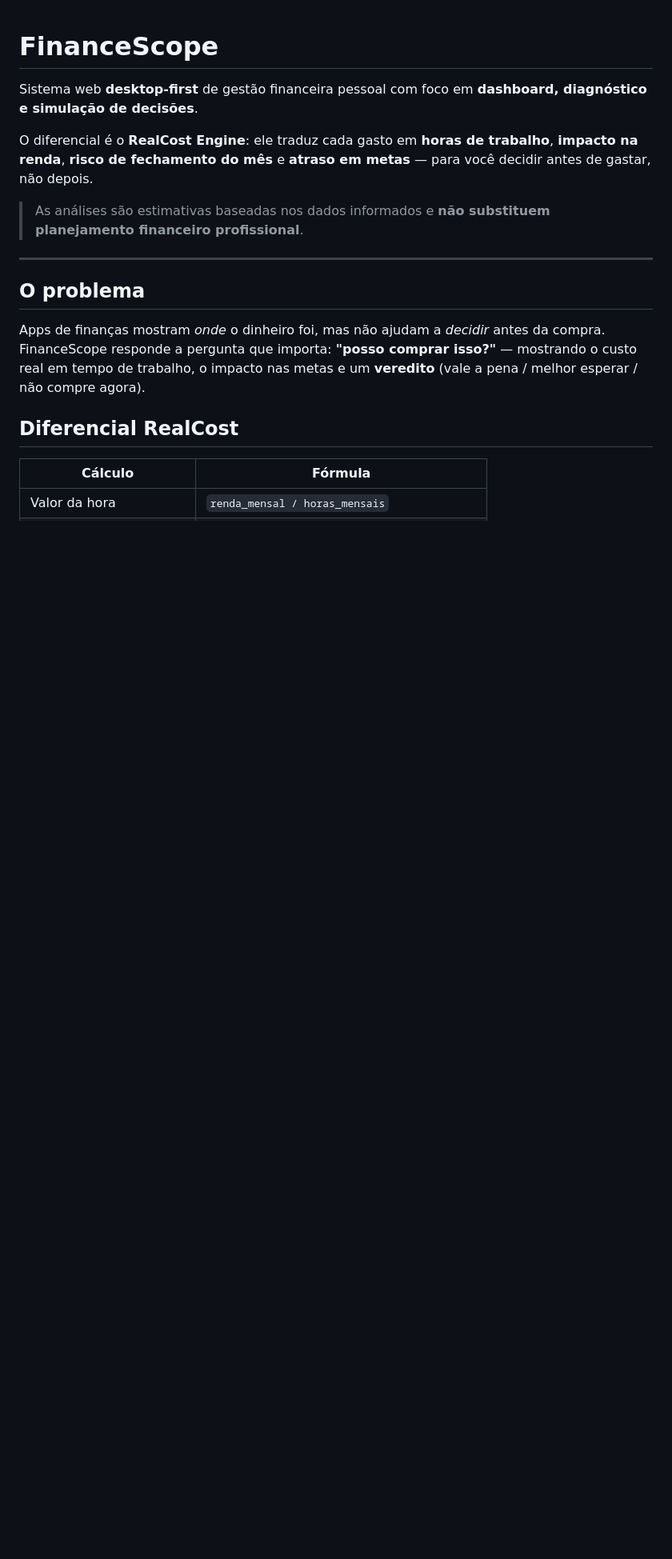
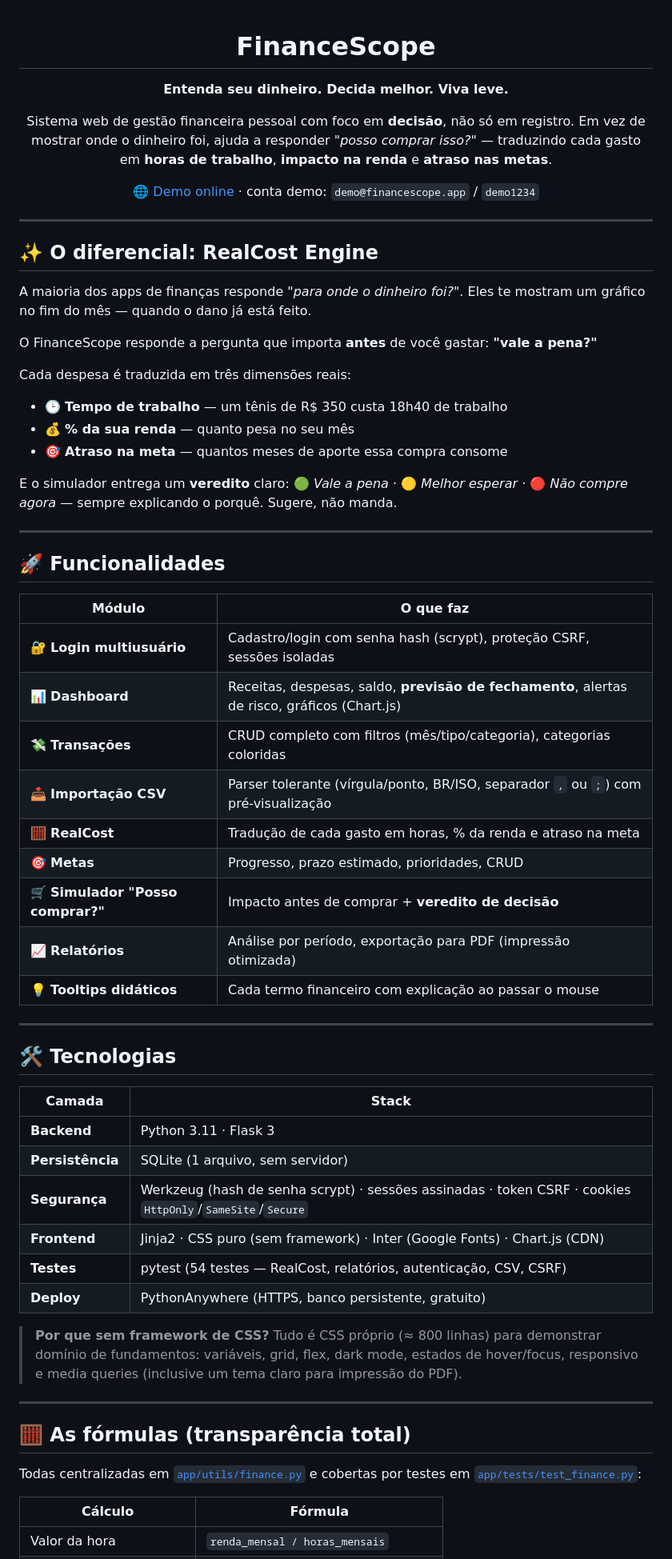
Before and after one commit to BrunoCarreiroCS/FinanceScope, a Markdown page: README.md, the part around one of its changes. Shown at 80% size. Rendered like a GitHub page; blank space fills up the shorter version.

```diff
--- a/README.md
+++ b/README.md
@@ -1,25 +3,76 @@
 # FinanceScope
 
-Sistema web **desktop-first** de gestão financeira pessoal com foco em
-**dashboard, diagnóstico e simulação de decisões**.
+**Entenda seu dinheiro. Decida melhor. Viva leve.**
 
-O diferencial é o **RealCost Engine**: ele traduz cada gasto em **horas de
-trabalho**, **impacto na renda**, **risco de fechamento do mês** e **atraso em
-metas** — para você decidir antes de gastar, não depois.
+Sistema web de gestão financeira pessoal com foco em **decisão**, não só em
+registro. Em vez de mostrar onde o dinheiro foi, ajuda a responder *"posso
+comprar isso?"* — traduzindo cada gasto em **horas de trabalho**, **impacto na
+renda** e **atraso nas metas**.
 
-> As análises são estimativas baseadas nos dados informados e **não substituem
-> planejamento financeiro profissional**.
+[🌐 Demo online](https://brunoso.pythonanywhere.com)  ·  conta demo: `demo@financescope.app` / `demo1234`
+
+</div>
 
 ---
 
-## O problema
+## ✨ O diferencial: RealCost Engine
 
-Apps de finanças mostram *onde* o dinheiro foi, mas não ajudam a *decidir* antes
-da compra. FinanceScope responde a pergunta que importa: **"posso comprar
-isso?"** — mostrando o custo real em tempo de trabalho, o impacto nas metas e um
-**veredito** (vale a pena / melhor esperar / não compre agora).
+A maioria dos apps de finanças responde *"para onde o dinheiro foi?"*. Eles te
+mostram um gráfico no fim do mês — quando o dano já está feito.
 
-## Diferencial RealCost
+O FinanceScope responde a pergunta que importa **antes** de você gastar:
+**"vale a pena?"**
+
+Cada despesa é traduzida em três dimensões reais:
+
+- 🕒 **Tempo de trabalho** — um tênis de R$ 350 custa 18h40 de trabalho
+- 💰 **% da sua renda** — quanto pesa no seu mês
+- 🎯 **Atraso na meta** — quantos meses de aporte essa compra consome
+
+E o simulador entrega um **veredito** claro: 🟢 *Vale a pena* · 🟡 *Melhor
+esperar* · 🔴 *Não compre agora* — sempre explicando o porquê. Sugere, não
+manda.
+
+---
+
+## 🚀 Funcionalidades
+
+| Módulo | O que faz |
+|---|---|
+| 🔐 **Login multiusuário** | Cadastro/login com senha hash (scrypt), proteção CSRF, sessões isoladas |
+| 📊 **Dashboard** | Receitas, despesas, saldo, **previsão de fechamento**, alertas de risco, gráficos (Chart.js) |
+| 💸 **Transações** | CRUD completo com filtros (mês/tipo/categoria), categorias coloridas |
+| 📥 **Importação CSV** | Parser tolerante (vírgula/ponto, BR/ISO, separador `,` ou `;`) com pré-visualização |
+| 🧮 **RealCost** | Tradução de cada gasto em horas, % da renda e atraso na meta |
+| 🎯 **Metas** | Progresso, prazo estimado, prioridades, CRUD |
+| 🛒 **Simulador "Posso comprar?"** | Impacto antes de comprar + **veredito de decisão** |
+| 📈 **Relatórios** | Análise por período, exportação para PDF (impressão otimizada) |
+| 💡 **Tooltips didáticos** | Cada termo financeiro com explicação ao passar o mouse |
+
+---
+
+## 🛠️ Tecnologias
+
+| Camada | Stack |
+|---|---|
+| **Backend** | Python 3.11 · Flask 3 |
+| **Persistência** | SQLite (1 arquivo, sem servidor) |
+| **Segurança** | Werkzeug (hash de senha scrypt) · sessões assinadas · token CSRF · cookies `HttpOnly`/`SameSite`/`Secure` |
+| **Frontend** | Jinja2 · CSS puro (sem framework) · Inter (Google Fonts) · Chart.js (CDN) |
+| **Testes** | pytest (54 testes — RealCost, relatórios, autenticação, CSV, CSRF) |
+| **Deploy** | PythonAnywhere (HTTPS, banco persistente, gratuito) |
+
+> **Por que sem framework de CSS?** Tudo é CSS próprio (≈ 800 linhas) para
+> demonstrar domínio de fundamentos: variáveis, grid, flex, dark mode, estados
+> de hover/focus, responsivo e media queries (inclusive um tema claro para
+> impressão do PDF).
+
+---
+
+## 🧮 As fórmulas (transparência total)
+
+Todas centralizadas em [`app/utils/finance.py`](app/utils/finance.py) e
+cobertas por testes em [`app/tests/test_finance.py`](app/tests/test_finance.py):
 
 | Cálculo | Fórmula |
 |---|---|
```
Also changed, not shown: other parts of README.md (+109 -76 lines).
